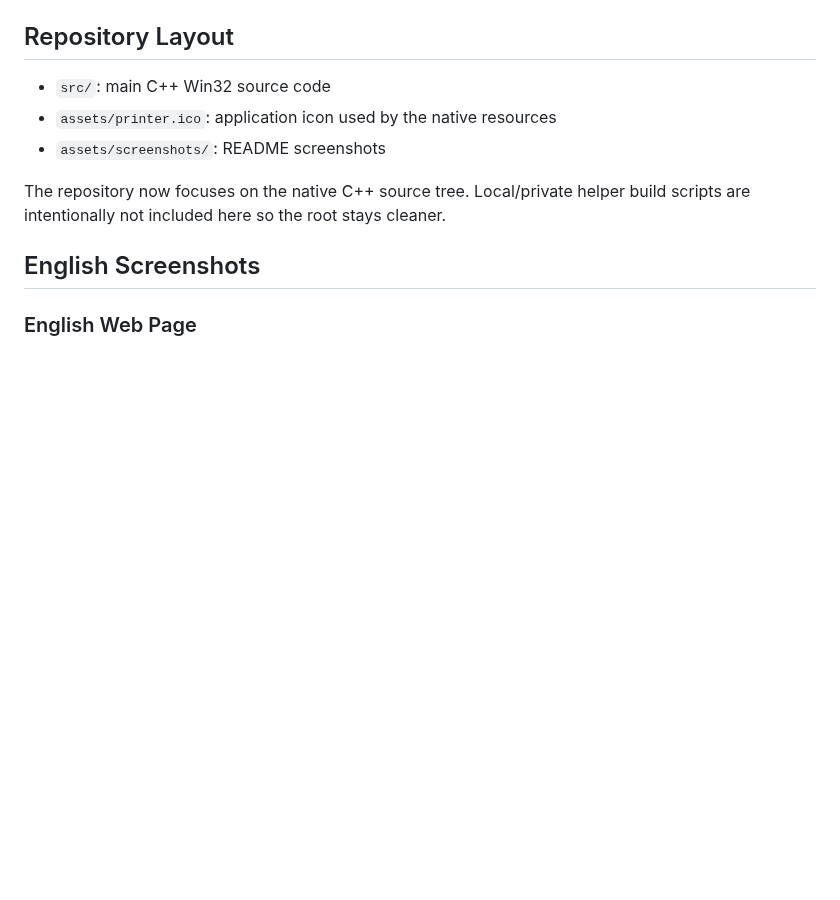
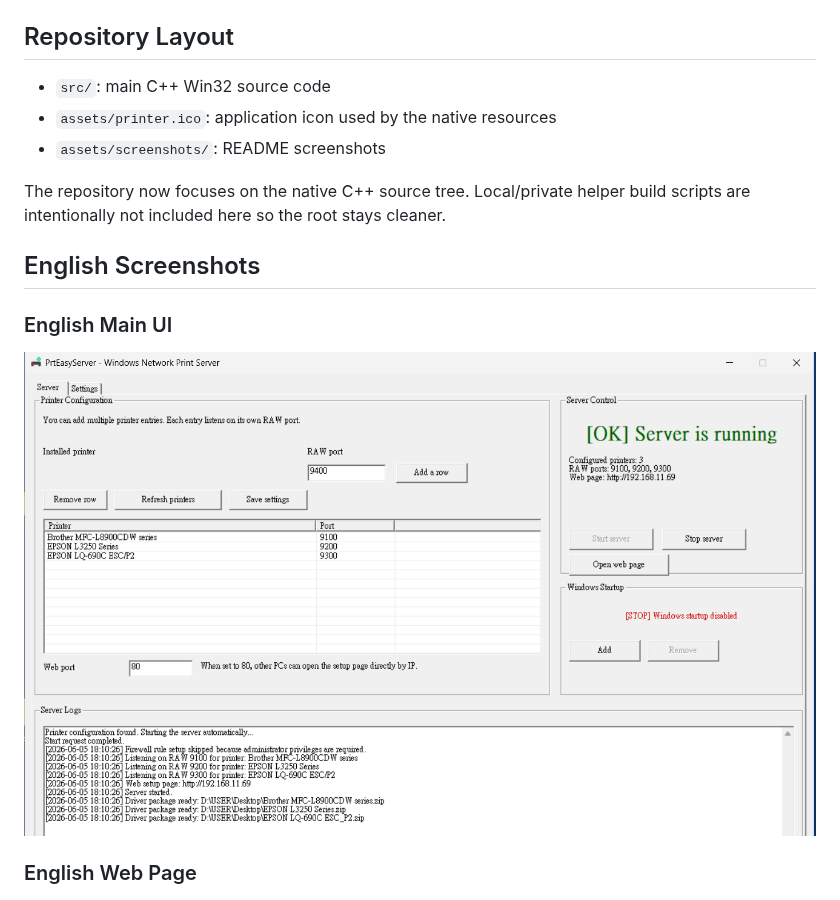
Before and after one commit to Terence0816/Windows-PrtEasyServer, a Markdown page: README.md, the part around the change. Rendered like a GitHub page; pictures changed too: assets/screenshots/ui-en-main-v2.png (added); blank space fills up the shorter version.

Commit message:
Add English main UI screenshot to README

```diff
--- a/README.md
+++ b/README.md
@@ -59,6 +59,10 @@ PrtEasyServer is now a native C++ rewrite of the original Python-packaged applic
 The repository now focuses on the native C++ source tree. Local/private helper build scripts are intentionally not included here so the root stays cleaner.
 
 ## English Screenshots
+
+### English Main UI
+
+![English Main UI](./assets/screenshots/ui-en-main-v2.png)
 
 ### English Web Page
 
```
